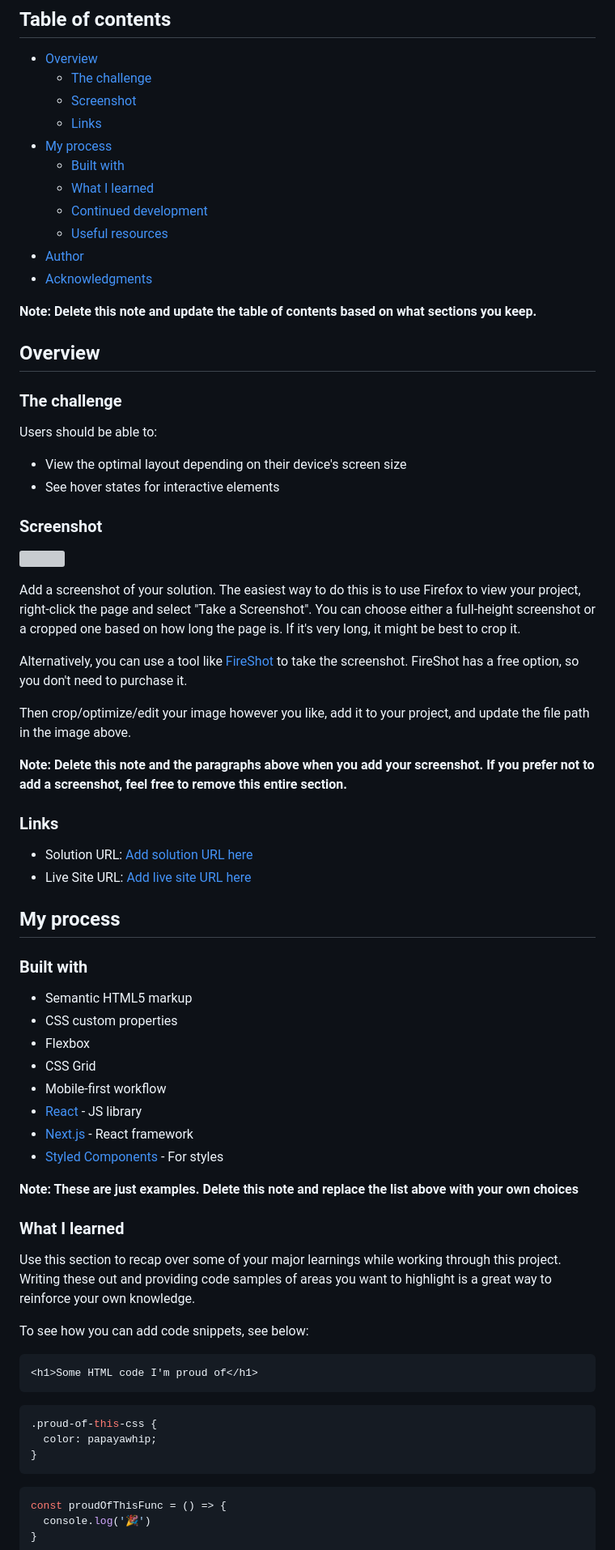
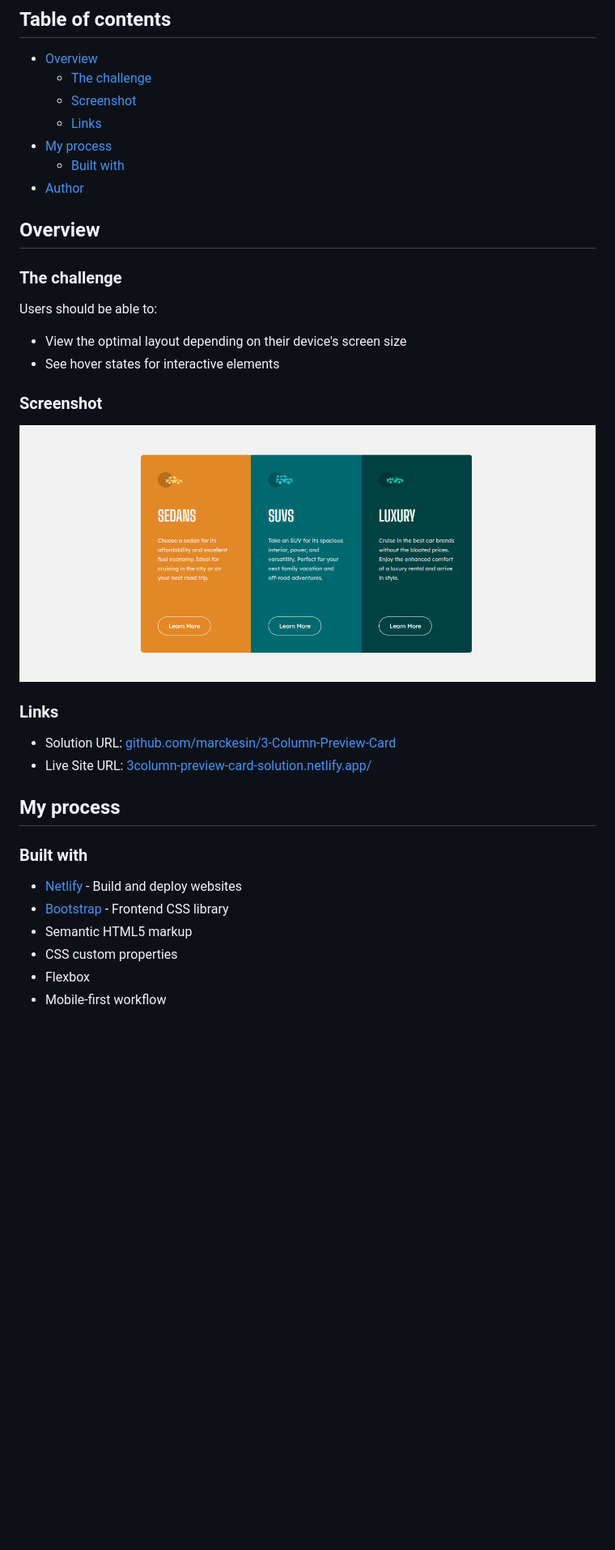
Before and after one commit to marckesin/3-Column-Preview-Card, a Markdown page: README.md, the part around the change printed below. Shown: that part at 81% size. Rendered like a GitHub page; pictures changed too: screenshot.png (added); blank space fills up the shorter version; grey boxes are pictures that could not be loaded.

````diff
--- a/README.md
+++ b/README.md
@@ -10,13 +12,7 @@ This is a solution to the [3-column preview card component challenge on Frontend
   - [Links](#links)
 - [My process](#my-process)
   - [Built with](#built-with)
-  - [What I learned](#what-i-learned)
-  - [Continued development](#continued-development)
-  - [Useful resources](#useful-resources)
 - [Author](#author)
-- [Acknowledgments](#acknowledgments)
-
-**Note: Delete this note and update the table of contents based on what sections you keep.**
 
 ## Overview
 
@@ -29,53 +25,20 @@ Users should be able to:
 
 ### Screenshot
 
-![](./screenshot.jpg)
-
-Add a screenshot of your solution. The easiest way to do this is to use Firefox to view your project, right-click the page and select "Take a Screenshot". You can choose either a full-height screenshot or a cropped one based on how long the page is. If it's very long, it might be best to crop it.
-
-Alternatively, you can use a tool like [FireShot](https://getfireshot.com/) to take the screenshot. FireShot has a free option, so you don't need to purchase it.
-
-Then crop/optimize/edit your image however you like, add it to your project, and update the file path in the image above.
-
-**Note: Delete this note and the paragraphs above when you add your screenshot. If you prefer not to add a screenshot, feel free to remove this entire section.**
+![](./screenshot.png)
 
 ### Links
 
-- Solution URL: [Add solution URL here](https://your-solution-url.com)
-- Live Site URL: [Add live site URL here](https://your-live-site-url.com)
+- Solution URL: [github.com/marckesin/3-Column-Preview-Card](https://github.com/marckesin/3-Column-Preview-Card)
+- Live Site URL: [3column-preview-card-solution.netlify.app/](https://3column-preview-card-solution.netlify.app/)
 
 ## My process
 
 ### Built with
 
+- [Netlify](https://www.netlify.com/) - Build and deploy websites
+- [Bootstrap](https://getbootstrap.com/) - Frontend CSS library
 - Semantic HTML5 markup
 - CSS custom properties
 - Flexbox
-- CSS Grid
 - Mobile-first workflow
-- [React](https://reactjs.org/) - JS library
-- [Next.js](https://nextjs.org/) - React framework
-- [Styled Components](https://styled-components.com/) - For styles
-
-**Note: These are just examples. Delete this note and replace the list above with your own choices**
-
-### What I learned
-
-Use this section to recap over some of your major learnings while working through this project. Writing these out and providing code samples of areas you want to highlight is a great way to reinforce your own knowledge.
-
-To see how you can add code snippets, see below:
-
-```html
-<h1>Some HTML code I'm proud of</h1>
-```
-```css
-.proud-of-this-css {
-  color: papayawhip;
-}
-```
-```js
-const proudOfThisFunc = () => {
-  console.log('🎉')
-}
-```
-
````
Also changed, not shown: other parts of README.md (+6 -27 lines).
